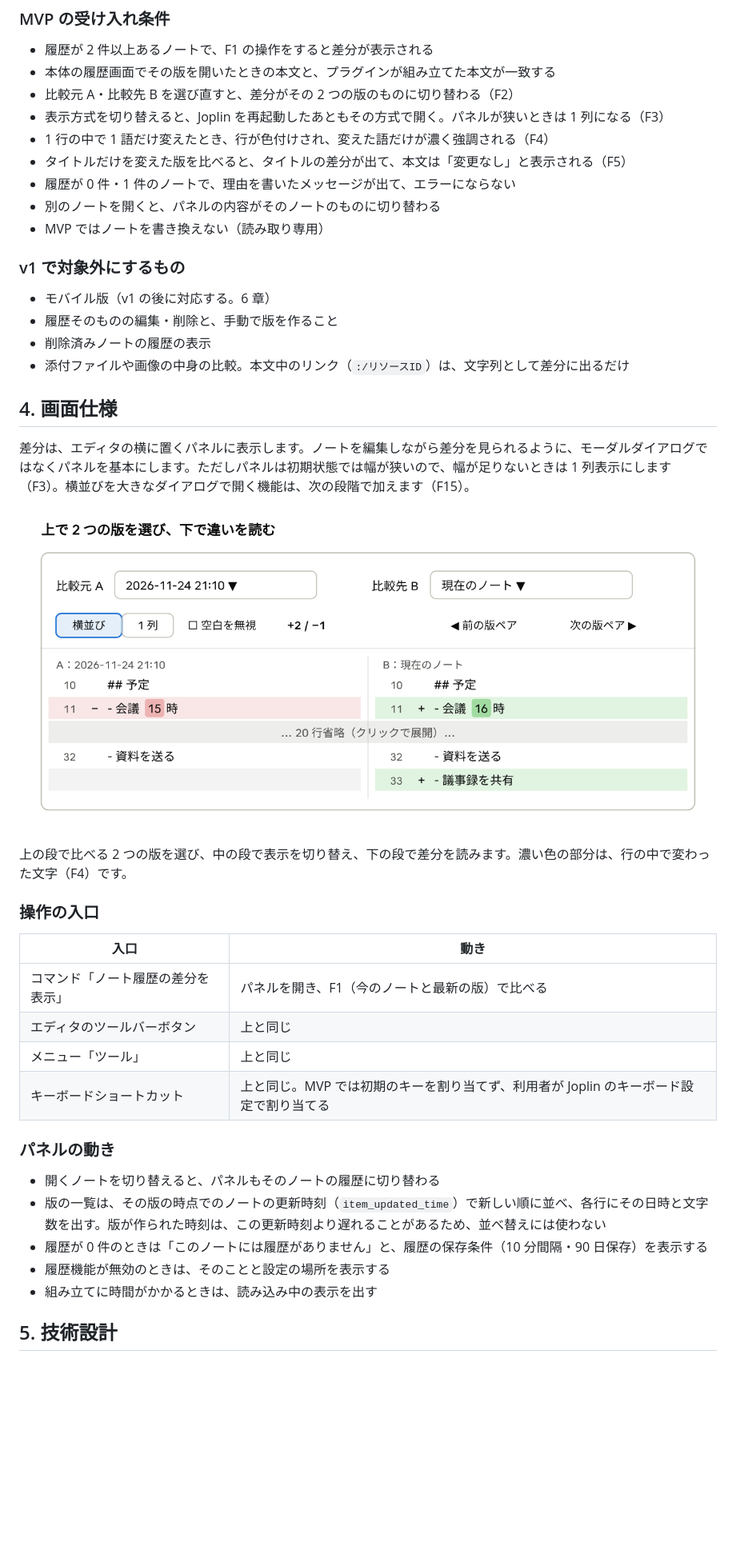
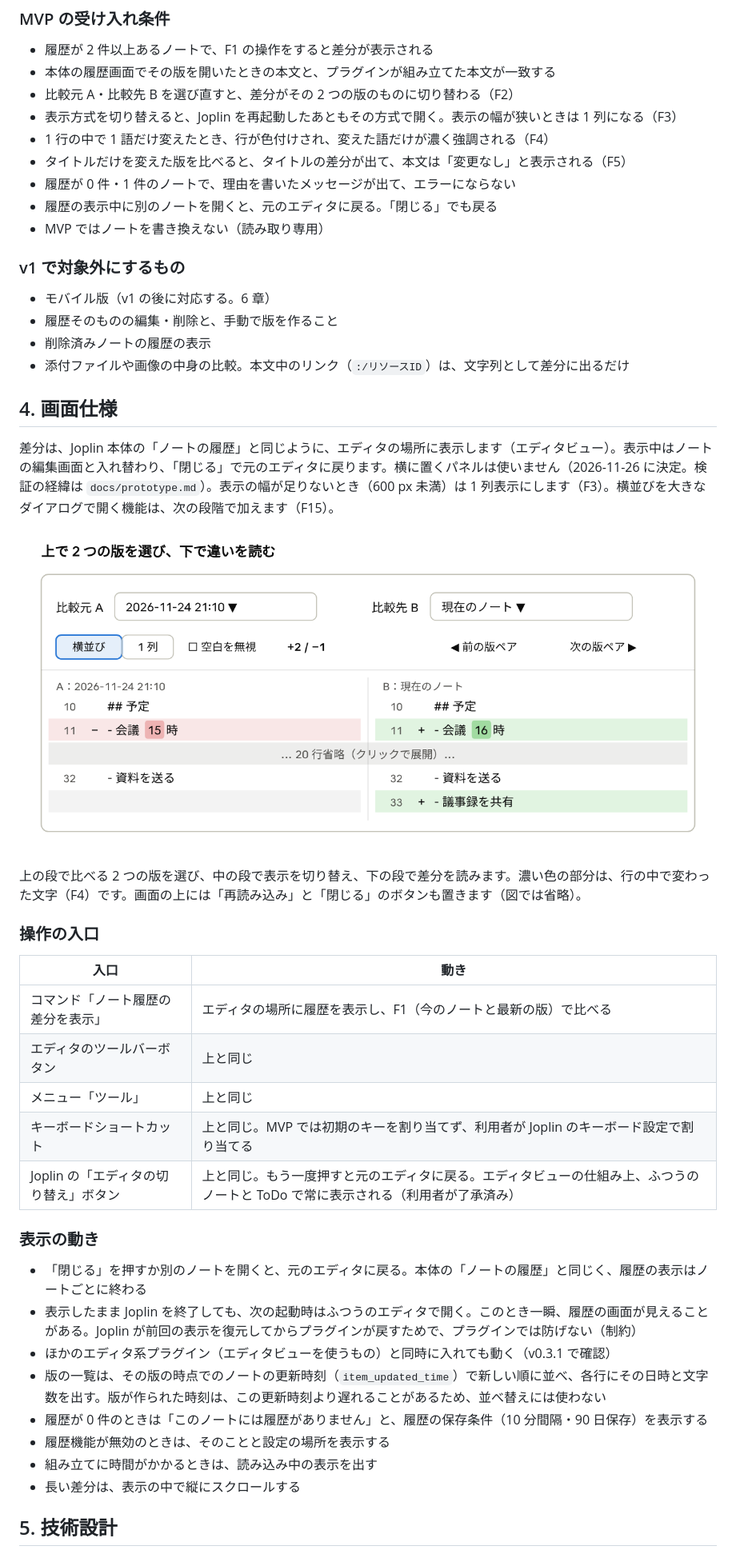
Before and after one commit to akiratamcat/joplin-plugin-note-history-diff, a Markdown page: docs/spec.md, the part around one of its changes. Shown at 80% size. Drawn GitHub-style; blank space fills up the shorter version.

```diff
--- a/docs/spec.md
+++ b/docs/spec.md
@@ -76,11 +76,11 @@ Joplin は履歴を「前の版との差分」として保存しています。
 - 履歴が 2 件以上あるノートで、F1 の操作をすると差分が表示される
 - 本体の履歴画面でその版を開いたときの本文と、プラグインが組み立てた本文が一致する
 - 比較元 A・比較先 B を選び直すと、差分がその 2 つの版のものに切り替わる（F2）
-- 表示方式を切り替えると、Joplin を再起動したあともその方式で開く。パネルが狭いときは 1 列になる（F3）
+- 表示方式を切り替えると、Joplin を再起動したあともその方式で開く。表示の幅が狭いときは 1 列になる（F3）
 - 1 行の中で 1 語だけ変えたとき、行が色付けされ、変えた語だけが濃く強調される（F4）
 - タイトルだけを変えた版を比べると、タイトルの差分が出て、本文は「変更なし」と表示される（F5）
 - 履歴が 0 件・1 件のノートで、理由を書いたメッセージが出て、エラーにならない
-- 別のノートを開くと、パネルの内容がそのノートのものに切り替わる
+- 履歴の表示中に別のノートを開くと、元のエディタに戻る。「閉じる」でも戻る
 - MVP ではノートを書き換えない（読み取り専用）
 
 ### v1 で対象外にするもの
@@ -92,5 +92,5 @@ Joplin は履歴を「前の版との差分」として保存しています。
 
 ## 4. 画面仕様
 
-差分は、エディタの横に置くパネルに表示します。ノートを編集しながら差分を見られるように、モーダルダイアログではなくパネルを基本にします。ただしパネルは初期状態では幅が狭いので、幅が足りないときは 1 列表示にします（F3）。横並びを大きなダイアログで開く機能は、次の段階で加えます（F15）。
+差分は、Joplin 本体の「ノートの履歴」と同じように、エディタの場所に表示します（エディタビュー）。表示中はノートの編集画面と入れ替わり、「閉じる」で元のエディタに戻ります。横に置くパネルは使いません（2026-11-26 に決定。検証の経緯は `docs/prototype.md`）。表示の幅が足りないとき（600 px 未満）は 1 列表示にします（F3）。横並びを大きなダイアログで開く機能は、次の段階で加えます（F15）。
 
@@ -98,22 +98,26 @@ Joplin は履歴を「前の版との差分」として保存しています。
 
-上の段で比べる 2 つの版を選び、中の段で表示を切り替え、下の段で差分を読みます。濃い色の部分は、行の中で変わった文字（F4）です。
+上の段で比べる 2 つの版を選び、中の段で表示を切り替え、下の段で差分を読みます。濃い色の部分は、行の中で変わった文字（F4）です。画面の上には「再読み込み」と「閉じる」のボタンも置きます（図では省略）。
 
 ### 操作の入口
 
 | 入口 | 動き |
 | --- | --- |
-| コマンド「ノート履歴の差分を表示」 | パネルを開き、F1（今のノートと最新の版）で比べる |
+| コマンド「ノート履歴の差分を表示」 | エディタの場所に履歴を表示し、F1（今のノートと最新の版）で比べる |
 | エディタのツールバーボタン | 上と同じ |
 | メニュー「ツール」 | 上と同じ |
 | キーボードショートカット | 上と同じ。MVP では初期のキーを割り当てず、利用者が Joplin のキーボード設定で割り当てる |
+| Joplin の「エディタの切り替え」ボタン | 上と同じ。もう一度押すと元のエディタに戻る。エディタビューの仕組み上、ふつうのノートと ToDo で常に表示される（利用者が了承済み） |
 
-### パネルの動き
+### 表示の動き
 
-- 開くノートを切り替えると、パネルもそのノートの履歴に切り替わる
+- 「閉じる」を押すか別のノートを開くと、元のエディタに戻る。本体の「ノートの履歴」と同じく、履歴の表示はノートごとに終わる
+- 表示したまま Joplin を終了しても、次の起動時はふつうのエディタで開く。このとき一瞬、履歴の画面が見えることがある。Joplin が前回の表示を復元してからプラグインが戻すためで、プラグインでは防げない（制約）
+- ほかのエディタ系プラグイン（エディタビューを使うもの）と同時に入れても動く（v0.3.1 で確認）
 - 版の一覧は、その版の時点でのノートの更新時刻（`item_updated_time`）で新しい順に並べ、各行にその日時と文字数を出す。版が作られた時刻は、この更新時刻より遅れることがあるため、並べ替えには使わない
 - 履歴が 0 件のときは「このノートには履歴がありません」と、履歴の保存条件（10 分間隔・90 日保存）を表示する
 - 履歴機能が無効のときは、そのことと設定の場所を表示する
 - 組み立てに時間がかかるときは、読み込み中の表示を出す
+- 長い差分は、表示の中で縦にスクロールする
 
 ## 5. 技術設計
 
```
Also changed, not shown: other parts of docs/spec.md (+28 -16 lines), README.md (+7 -5 lines), docs/images/architecture.png.
